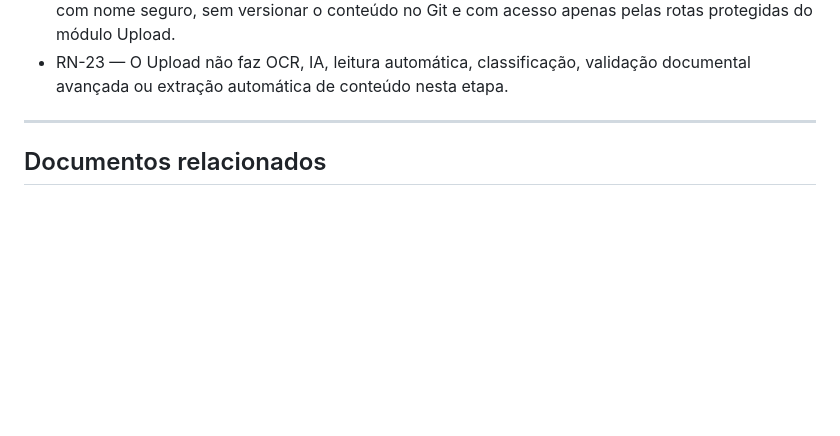
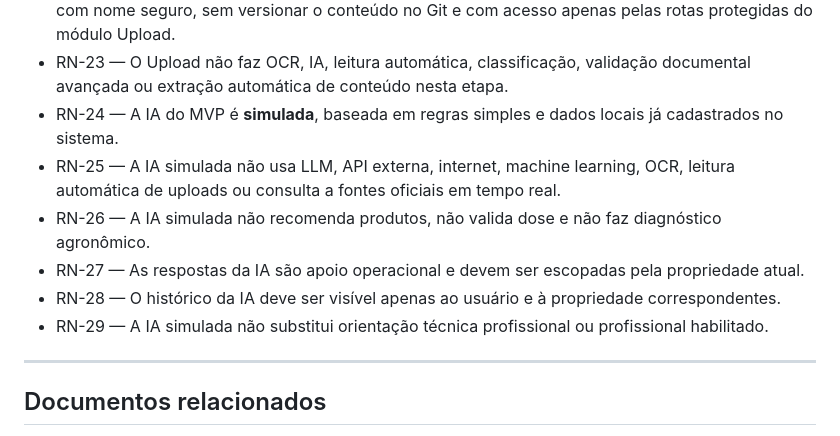
Before and after one commit to Helio965/Connectagro, a Markdown page: docs/03-regras-de-negocio.md, the part around the change. GitHub-like rendering; blank space fills up the shorter version.

Commit message:
Adiciona regras de negócio da IA simulada

```diff
--- a/docs/03-regras-de-negocio.md
+++ b/docs/03-regras-de-negocio.md
@@ -95,6 +95,18 @@
   apenas pelas rotas protegidas do módulo Upload.
 - RN-23 — O Upload não faz OCR, IA, leitura automática, classificação,
   validação documental avançada ou extração automática de conteúdo nesta etapa.
+- RN-24 — A IA do MVP é **simulada**, baseada em regras simples e dados locais já
+  cadastrados no sistema.
+- RN-25 — A IA simulada não usa LLM, API externa, internet, machine learning,
+  OCR, leitura automática de uploads ou consulta a fontes oficiais em tempo real.
+- RN-26 — A IA simulada não recomenda produtos, não valida dose e não faz
+  diagnóstico agronômico.
+- RN-27 — As respostas da IA são apoio operacional e devem ser escopadas pela
+  propriedade atual.
+- RN-28 — O histórico da IA deve ser visível apenas ao usuário e à propriedade
+  correspondentes.
+- RN-29 — A IA simulada não substitui orientação técnica profissional ou
+  profissional habilitado.
 
 ---
 
```
